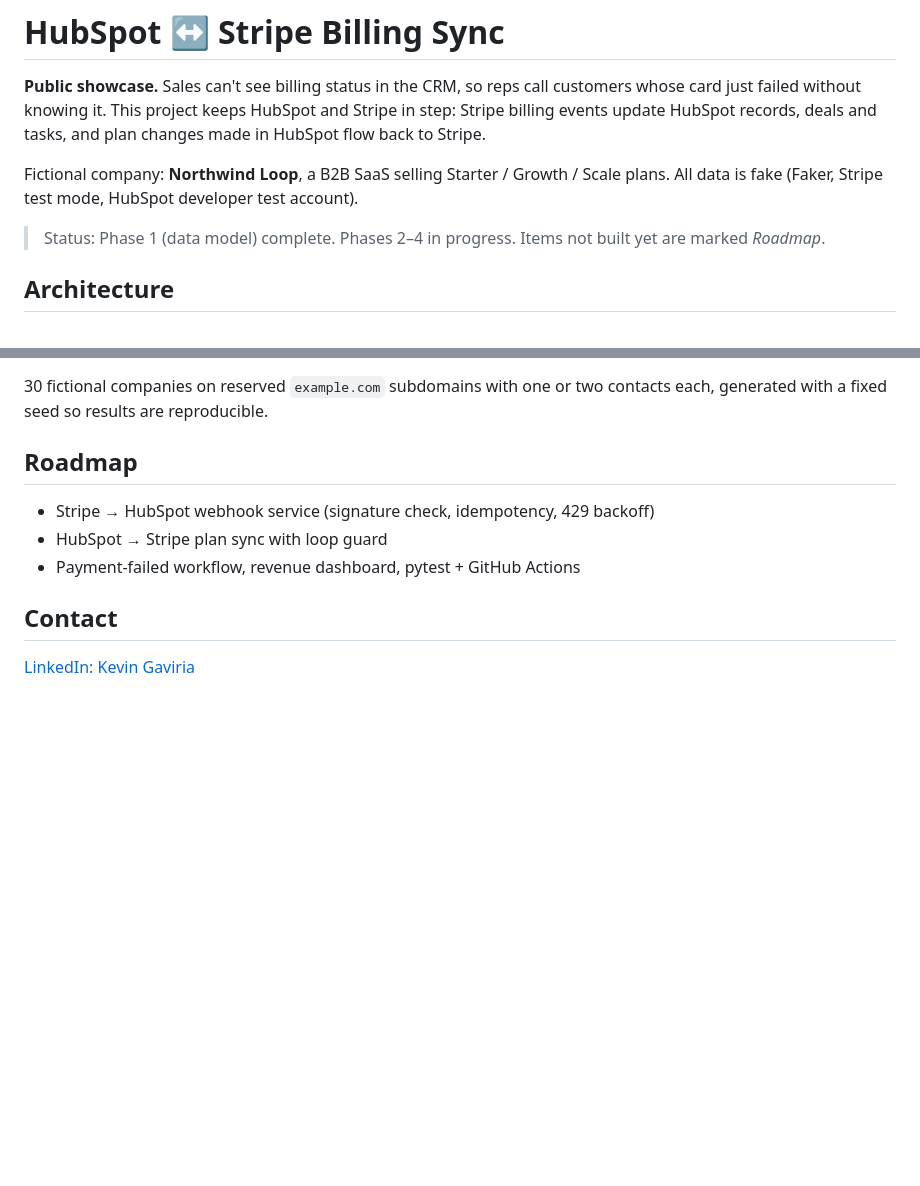
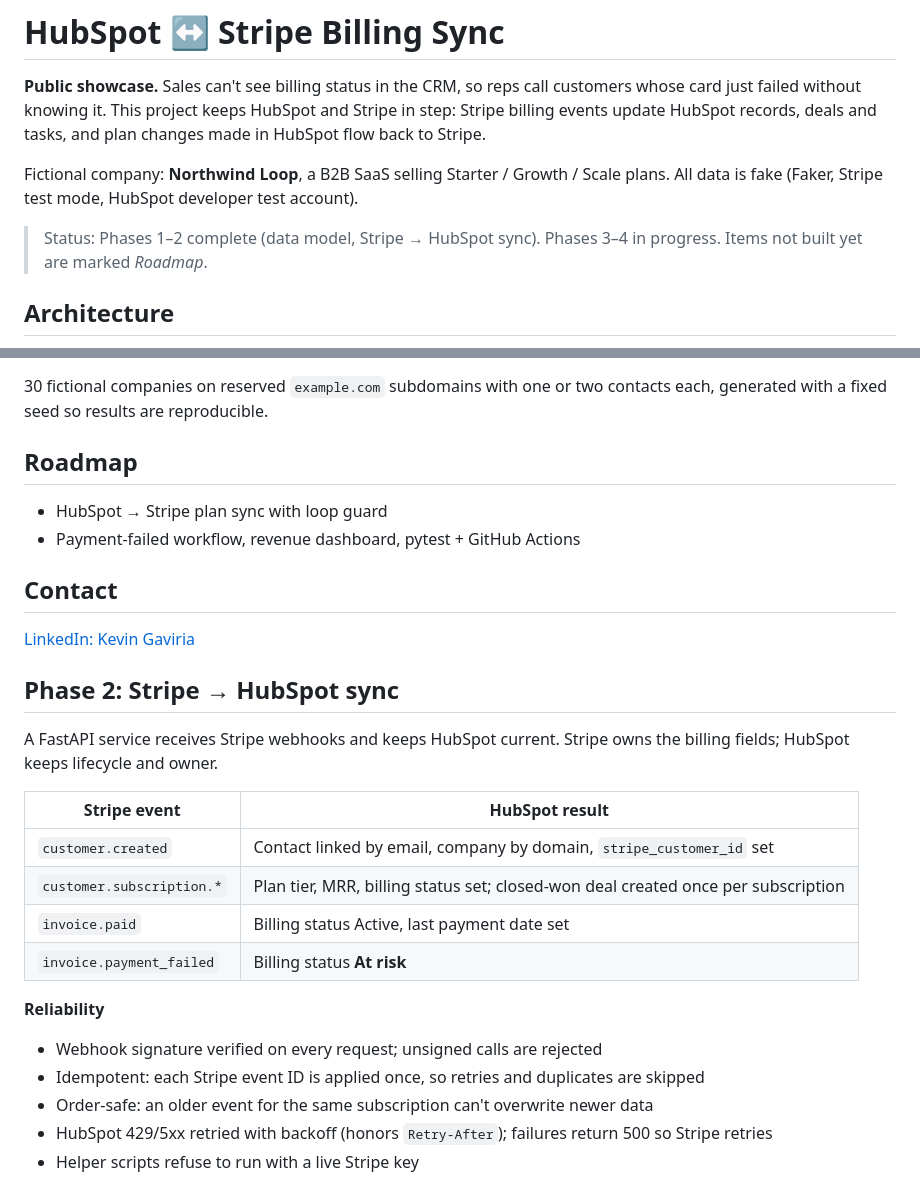
Before and after one commit to latin-guru/hubspot-stripe-sync, a Markdown page: README.md, 2 parts joined by grey strips. Rendered like a GitHub page; blank space fills up the shorter version.

Commit message:
Phase 2: Stripe to HubSpot webhook sync with idempotency and ordering

```diff
--- a/README.md
+++ b/README.md
@@ -4,7 +4,7 @@
 
 Fictional company: **Northwind Loop**, a B2B SaaS selling Starter / Growth / Scale plans. All data is fake (Faker, Stripe test mode, HubSpot developer test account).
 
-> Status: Phase 1 (data model) complete. Phases 2–4 in progress. Items not built yet are marked *Roadmap*.
+> Status: Phases 1–2 complete (data model, Stripe → HubSpot sync). Phases 3–4 in progress. Items not built yet are marked *Roadmap*.
 
 ## Architecture
 ![Architecture](docs/architecture.png)
@@ -27,9 +27,26 @@ Fictional company: **Northwind Loop**, a B2B SaaS selling Starter / Growth / Sca
 30 fictional companies on reserved `example.com` subdomains with one or two contacts each, generated with a fixed seed so results are reproducible.
 
 ## Roadmap
-- Stripe → HubSpot webhook service (signature check, idempotency, 429 backoff)
 - HubSpot → Stripe plan sync with loop guard
 - Payment-failed workflow, revenue dashboard, pytest + GitHub Actions
 
 ## Contact
 [LinkedIn: Kevin Gaviria](https://www.linkedin.com/in/kevin-gaviria)
+
+## Phase 2: Stripe → HubSpot sync
+A FastAPI service receives Stripe webhooks and keeps HubSpot current. Stripe owns the billing fields; HubSpot keeps lifecycle and owner.
+
+| Stripe event | HubSpot result |
+|---|---|
+| `customer.created` | Contact linked by email, company by domain, `stripe_customer_id` set |
+| `customer.subscription.*` | Plan tier, MRR, billing status set; closed-won deal created once per subscription |
+| `invoice.paid` | Billing status Active, last payment date set |
+| `invoice.payment_failed` | Billing status **At risk** |
+
+**Reliability**
+- Webhook signature verified on every request; unsigned calls are rejected
+- Idempotent: each Stripe event ID is applied once, so retries and duplicates are skipped
+- Order-safe: an older event for the same subscription can't overwrite newer data
+- HubSpot 429/5xx retried with backoff (honors `Retry-After`); failures return 500 so Stripe retries
+- Helper scripts refuse to run with a live Stripe key
+
```
Also changed, not shown: other parts of README.md (+13 -0 lines), docs/screenshots/at-risk.png (added), docs/screenshots/billing-synced.png (added), docs/screenshots/sync-timeline.png (added), 14 other files.
